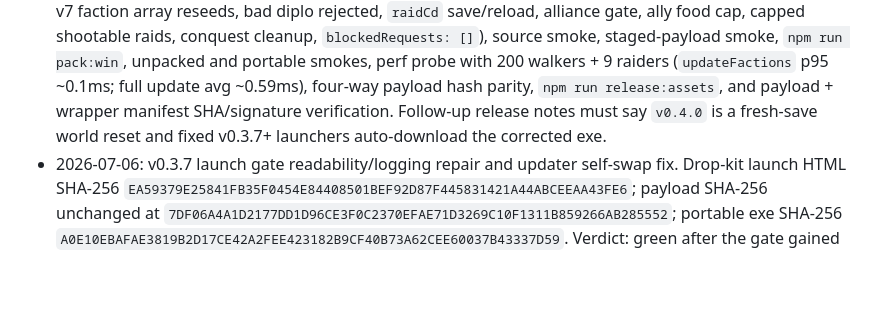
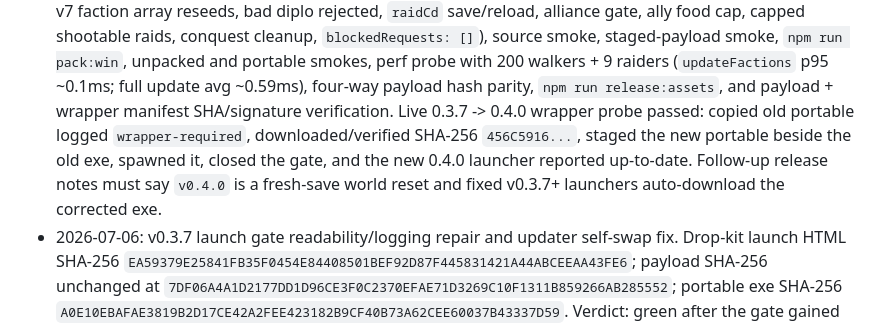
Before and after one commit to tracehooten4452/systemic-survival, a Markdown page: REDTEAM.md, the part around the change. Drawn GitHub-style; blank space fills up the shorter version.

```diff
--- a/REDTEAM.md
+++ b/REDTEAM.md
@@ -56,8 +56,11 @@ with date, candidate fingerprint, verdict, and any follow-up release/tag notes.
   source smoke, staged-payload smoke, `npm run pack:win`, unpacked and portable smokes, perf
   probe with 200 walkers + 9 raiders (`updateFactions` p95 ~0.1ms; full update avg ~0.59ms),
   four-way payload hash parity, `npm run release:assets`, and payload + wrapper manifest
-  SHA/signature verification. Follow-up release notes must say `v0.4.0` is a fresh-save world
-  reset and fixed v0.3.7+ launchers auto-download the corrected exe.
+  SHA/signature verification. Live 0.3.7 -> 0.4.0 wrapper probe passed: copied old portable
+  logged `wrapper-required`, downloaded/verified SHA-256 `456C5916...`, staged the new portable
+  beside the old exe, spawned it, closed the gate, and the new 0.4.0 launcher reported
+  up-to-date. Follow-up release notes must say `v0.4.0` is a fresh-save world reset and fixed
+  v0.3.7+ launchers auto-download the corrected exe.
 - 2026-07-06: v0.3.7 launch gate readability/logging repair and updater self-swap fix.
   Drop-kit launch HTML SHA-256
   `EA59379E25841FB35F0454E84408501BEF92D87F445831421A44ABCEEAA43FE6`;
```
Also changed, not shown: CLAUDE(Systemic_Survival).md (+4 -0 lines).
